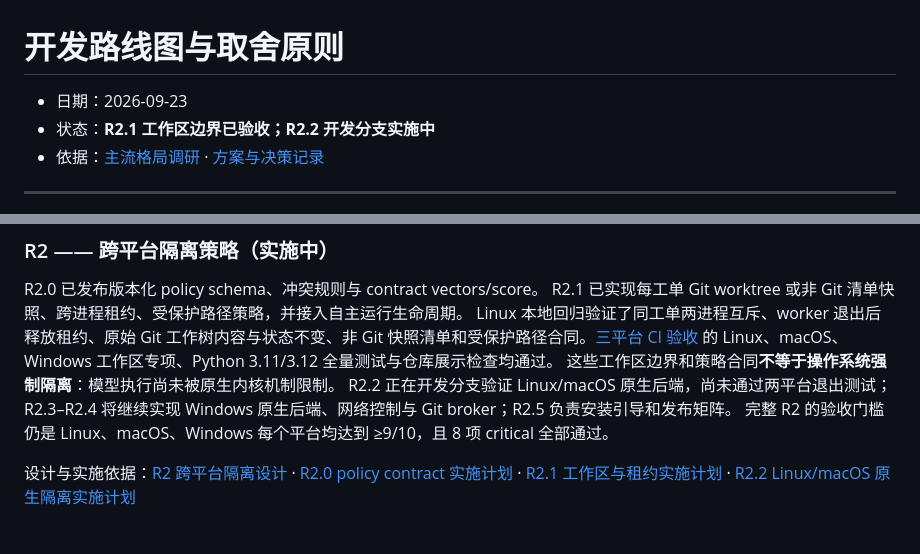
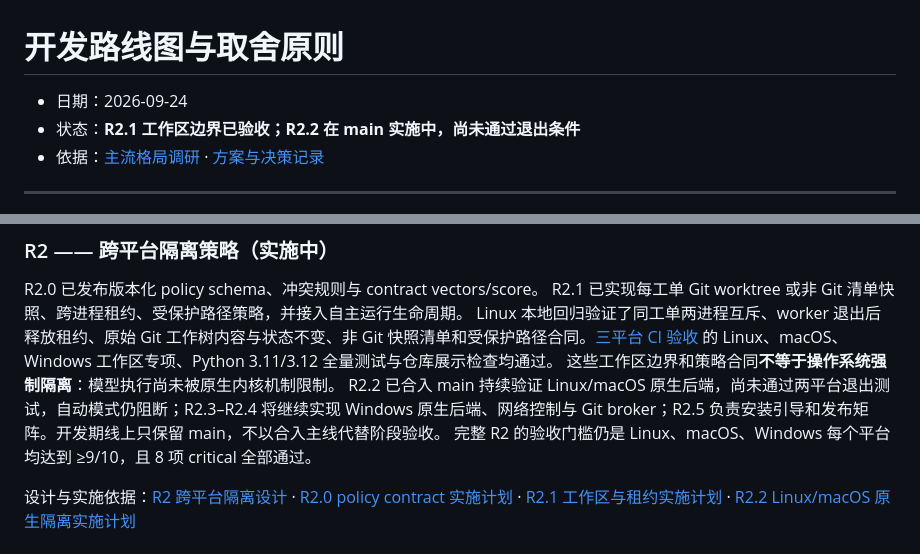
Before and after one commit to ayukyo/icode, a Markdown page: docs/roadmap.md, 2 parts joined by grey strips. Rendered like a GitHub page.

Commit message:
docs: reflect main-only R2 development policy

```diff
--- a/docs/roadmap.md
+++ b/docs/roadmap.md
@@ -1,7 +1,7 @@
 # 开发路线图与取舍原则
 
-- 日期：2026-09-23
-- 状态：**R2.1 工作区边界已验收；R2.2 开发分支实施中**
+- 日期：2026-09-24
+- 状态：**R2.1 工作区边界已验收；R2.2 在 main 实施中，尚未通过退出条件**
 - 依据：[主流格局调研](./agent-landscape.md) · [方案与决策记录](./design-decisions.md)
 
 ---
@@ -286,7 +286,7 @@ R2.0 已发布版本化 policy schema、冲突规则与 contract vectors/score
 R2.1 已实现每工单 Git worktree 或非 Git 清单快照、跨进程租约、受保护路径策略，并接入自主运行生命周期。
 Linux 本地回归验证了同工单两进程互斥、worker 退出后释放租约、原始 Git 工作树内容与状态不变、非 Git 快照清单和受保护路径合同。[三平台 CI 验收](https://github.com/ayukyo/icode/actions/runs/35880420396) 的 Linux、macOS、Windows 工作区专项、Python 3.11/3.12 全量测试与仓库展示检查均通过。
 这些工作区边界和策略合同**不等于操作系统强制隔离**：模型执行尚未被原生内核机制限制。
-R2.2 正在开发分支验证 Linux/macOS 原生后端，尚未通过两平台退出测试；R2.3–R2.4 将继续实现 Windows 原生后端、网络控制与 Git broker；R2.5 负责安装引导和发布矩阵。
+R2.2 已合入 main 持续验证 Linux/macOS 原生后端，尚未通过两平台退出测试，自动模式仍阻断；R2.3–R2.4 将继续实现 Windows 原生后端、网络控制与 Git broker；R2.5 负责安装引导和发布矩阵。开发期线上只保留 main，不以合入主线代替阶段验收。
 完整 R2 的验收门槛仍是 Linux、macOS、Windows 每个平台均达到 ≥9/10，且 8 项 critical 全部通过。
 
 设计与实施依据：[R2 跨平台隔离设计](./nbl/specs/2026-09-23-r2-cross-platform-isolation-design.md) ·
```
Also changed, not shown: 1 other file.
